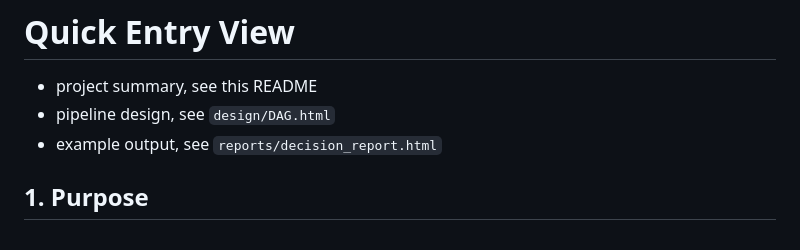
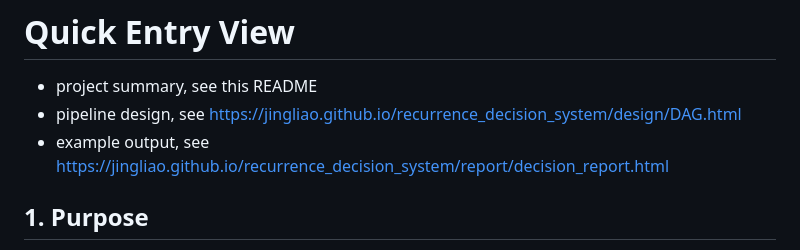
Before and after one commit to jingliao/recurrence_decision_system, a Markdown page: README.md, the part around the change. GitHub-like rendering.

Commit message:
updated link path in readme

```diff
--- a/README.md
+++ b/README.md
@@ -12,8 +12,8 @@ Stakeholders        : die Menschen
 # Quick Entry View
 
 - project summary, see this README
-- pipeline design, see `design/DAG.html`
-- example output, see `reports/decision_report.html`
+- pipeline design, see https://jingliao.github.io/recurrence_decision_system/design/DAG.html
+- example output, see https://jingliao.github.io/recurrence_decision_system/report/decision_report.html
 
 ## 1. Purpose
 
```
